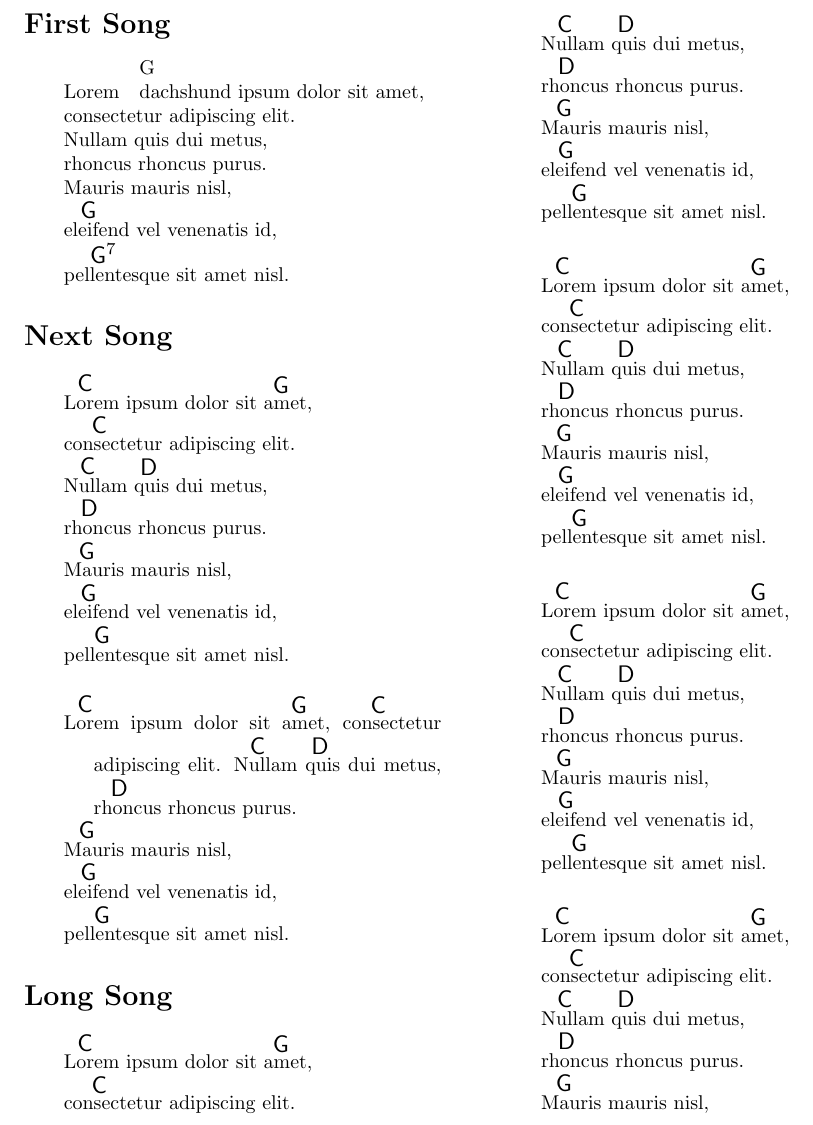
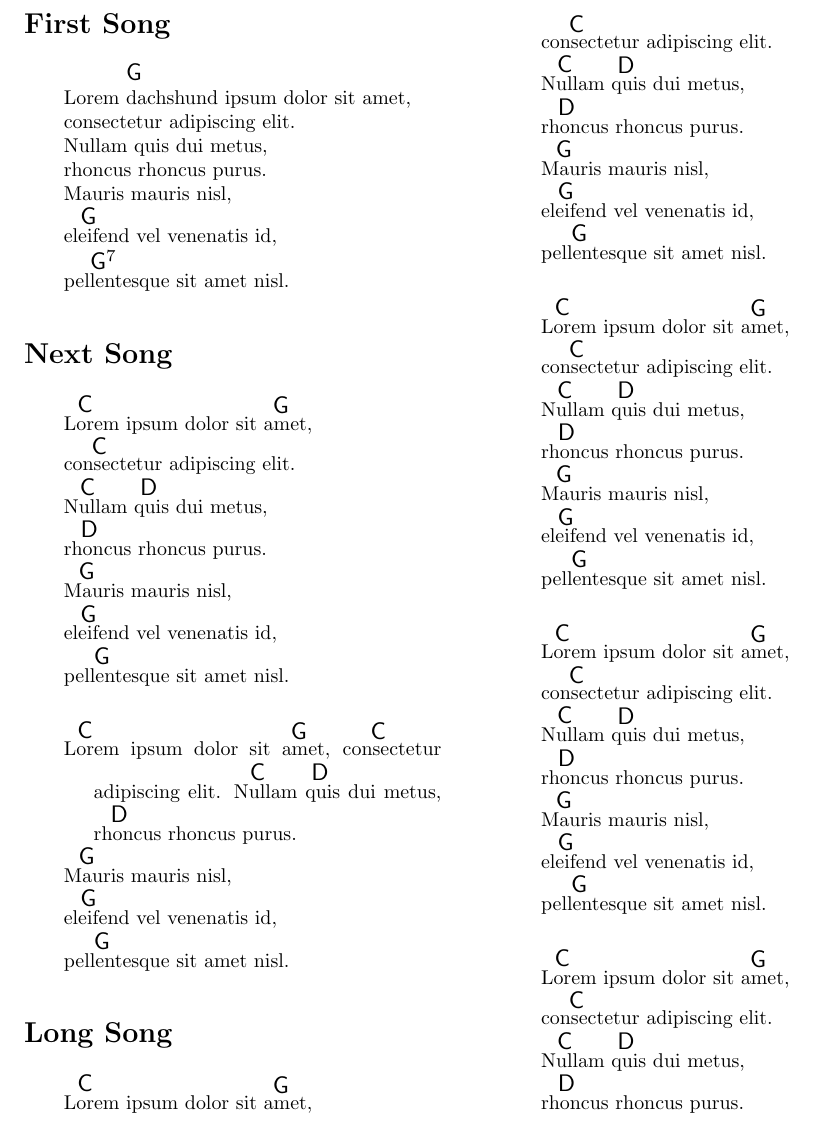
Before and after one commit to zimolzak/rock-out-singing, a LaTeX document (rise.tex): part of page 1 of 2, cut so that both start at the same text. Compiled offline with pdfLaTeX.

Commit message:
boxes and lengths bug fixed, works great in place

```diff
--- a/rise.tex
+++ b/rise.tex
@@ -8,8 +8,7 @@
 
 \begin{verse}
 
-Lorem \newlength{\nxword}
-\settowidth{\nxword}{dachshund} \parbox[b]{\nxword}{G dachshund} ipsum dolor sit amet, \\
+Lorem \newlength{\nxword}\settowidth{\nxword}{dachshund}\parbox[b]{\nxword}{\textsf{\large G} dachshund} ipsum dolor sit amet, \\
 consectetur adipiscing elit.\\
 Nullam quis dui metus, \\
 rhoncus rhoncus purus. \\
```
